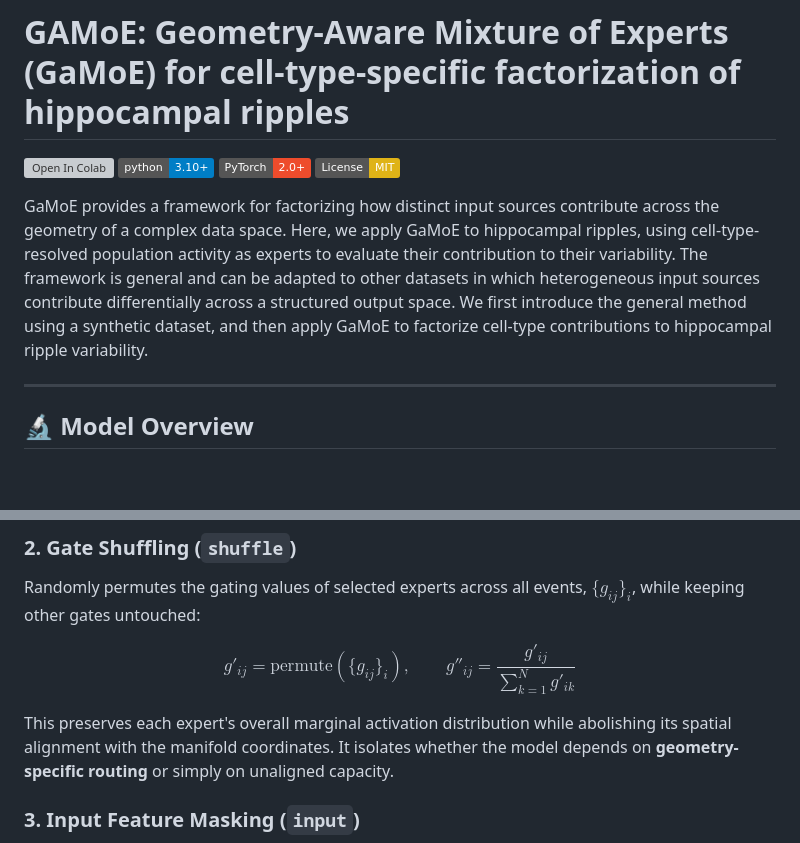
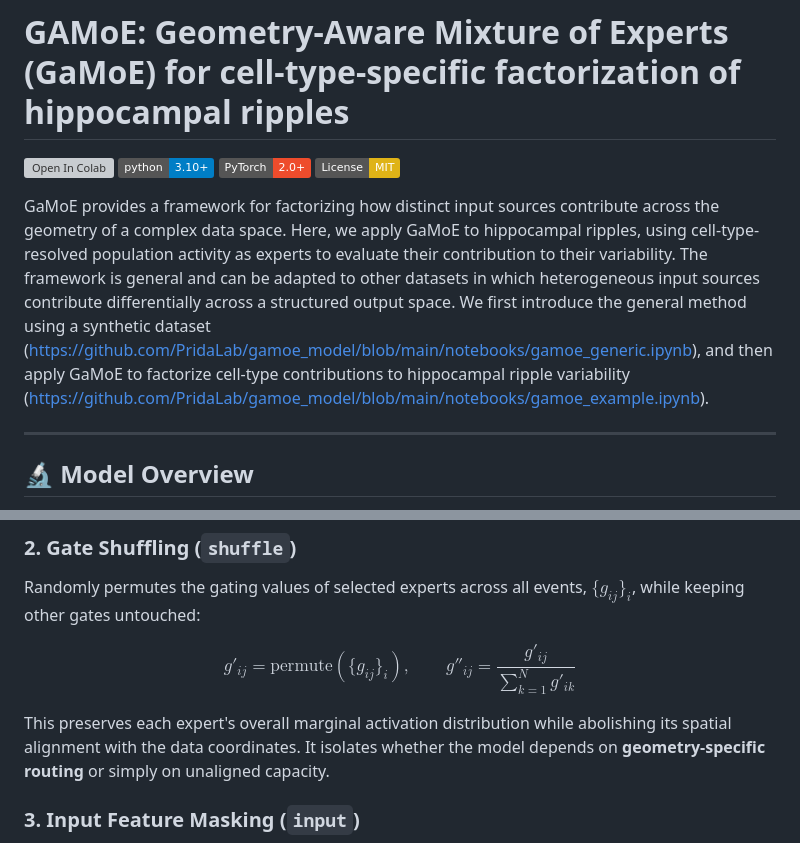
Before and after one commit to PridaLab/gamoe_model, a Markdown page: README.md, 2 parts joined by grey strips. GitHub-like rendering; badges without logos; blank space fills up the shorter version; grey boxes are pictures that could not be loaded.

```diff
--- a/README.md
+++ b/README.md
@@ -5,7 +5,7 @@
 [![PyTorch](https://img.shields.io/badge/PyTorch-2.0+-ee4c2c.svg)](https://pytorch.org/)
 [![License: MIT](https://img.shields.io/badge/License-MIT-yellow.svg)](https://opensource.org/licenses/MIT)
 
-GaMoE provides a framework for factorizing how distinct input sources contribute across the geometry of a complex data space. Here, we apply GaMoE to hippocampal ripples, using cell-type-resolved population activity as experts to evaluate their contribution to their variability. The framework is general and can be adapted to other datasets in which heterogeneous input sources contribute differentially across a structured output space. We first introduce the general method using a synthetic dataset, and then apply GaMoE to factorize cell-type contributions to hippocampal ripple variability.
+GaMoE provides a framework for factorizing how distinct input sources contribute across the geometry of a complex data space. Here, we apply GaMoE to hippocampal ripples, using cell-type-resolved population activity as experts to evaluate their contribution to their variability. The framework is general and can be adapted to other datasets in which heterogeneous input sources contribute differentially across a structured output space. We first introduce the general method using a synthetic dataset (https://github.com/PridaLab/gamoe_model/blob/main/notebooks/gamoe_generic.ipynb), and then apply GaMoE to factorize cell-type contributions to hippocampal ripple variability (https://github.com/PridaLab/gamoe_model/blob/main/notebooks/gamoe_example.ipynb).
 
 ---
 
@@ -42,7 +42,7 @@ Randomly permutes the gating values of selected experts across all events, $\{g_
 
 $$g'_{ij} = \text{permute}(\{g_{ij}\}_i), \qquad g''_{ij} = \frac{g'_{ij}}{\sum_{k=1}^N g'_{ik}}$$
 
-This preserves each expert's overall marginal activation distribution while abolishing its spatial alignment with the manifold coordinates. It isolates whether the model depends on **geometry-specific routing** or simply on unaligned capacity.
+This preserves each expert's overall marginal activation distribution while abolishing its spatial alignment with the data coordinates. It isolates whether the model depends on **geometry-specific routing** or simply on unaligned capacity.
 
 ### 3. Input Feature Masking (`input`)
 Directly clamps standardized input channels to zero ($x_{ij} = 0$) while preserving the geometric gating priors.
```
Also changed, not shown: other parts of README.md (+4 -0 lines).
